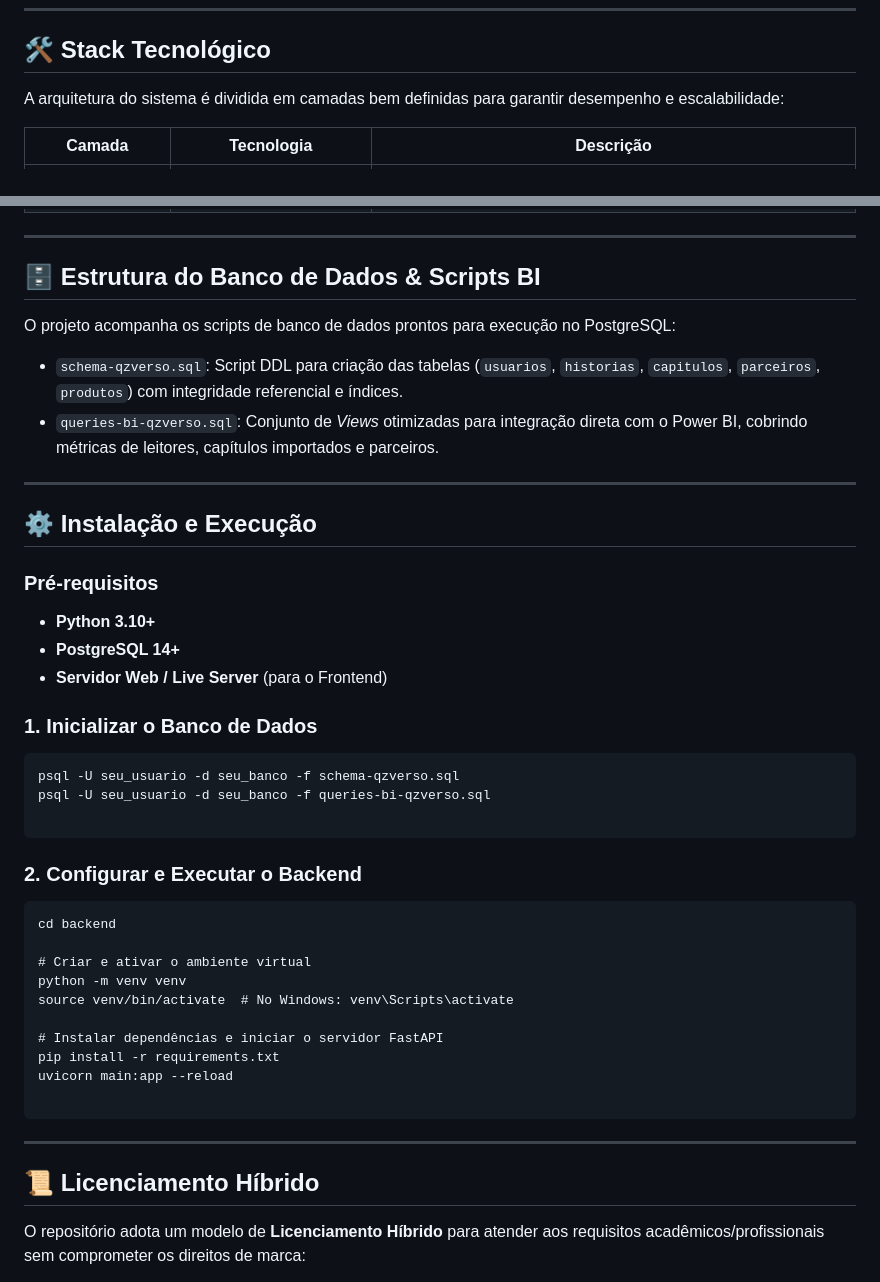
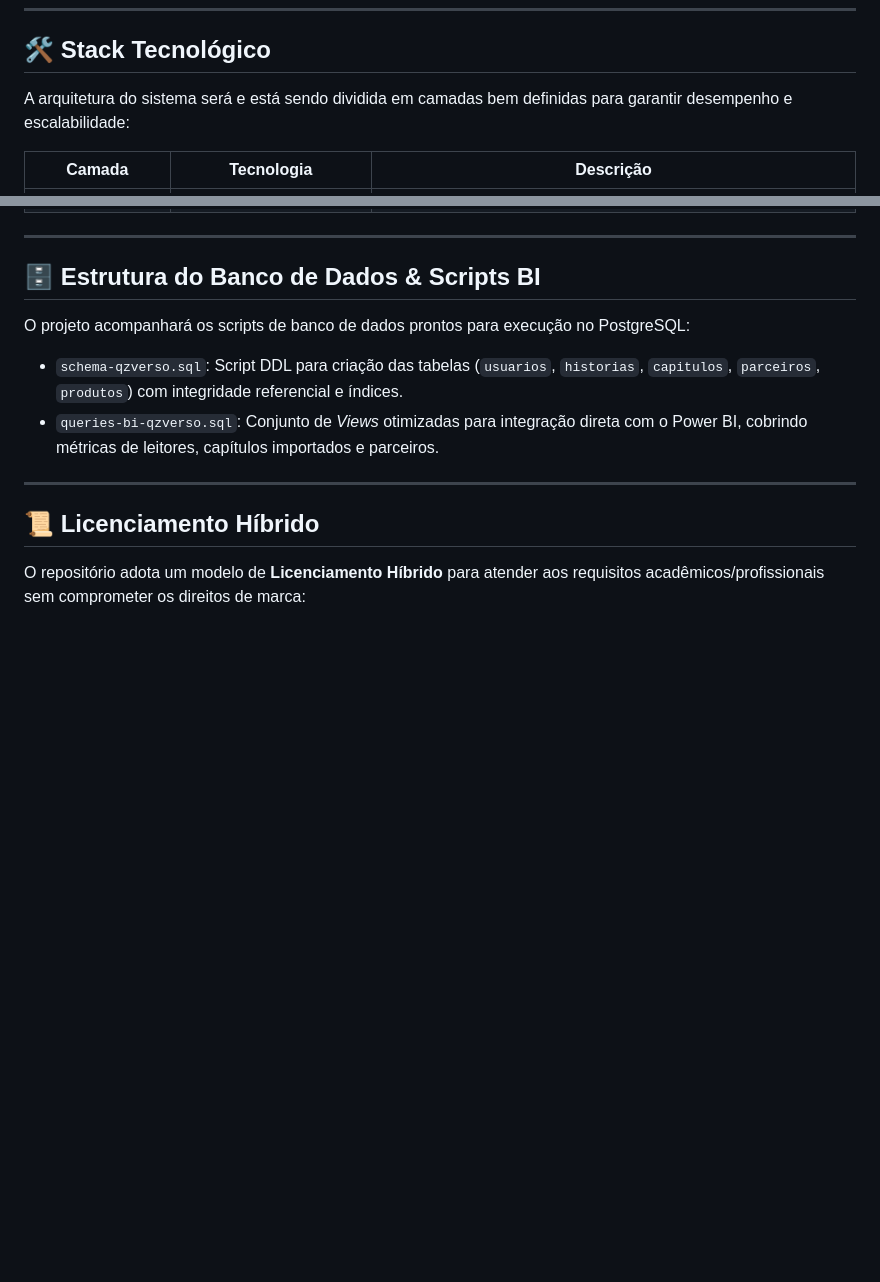
Before and after one commit to Amanda-AAndrade/Qzverso, a Markdown page: README.md, 2 parts joined by grey strips. Drawn GitHub-style; blank space fills up the shorter version.

````diff
--- a/README.md
+++ b/README.md
@@ -37,7 +37,7 @@ Como **Projeto de Extensão em Engenharia de Software**, o Qzverso atende aos se
 
 ## 🛠️ Stack Tecnológico
 
-A arquitetura do sistema é dividida em camadas bem definidas para garantir desempenho e escalabilidade:
+A arquitetura do sistema será e está sendo dividida em camadas bem definidas para garantir desempenho e escalabilidade:
 
 | Camada             | Tecnologia              | Descrição                                                              |
 | ------------------ | ----------------------- | -----------------------------------------------------------------------|
@@ -50,43 +50,11 @@ A arquitetura do sistema é dividida em camadas bem definidas para garantir dese
 
 ## 🗄️ Estrutura do Banco de Dados &amp; Scripts BI
 
-O projeto acompanha os scripts de banco de dados prontos para execução no PostgreSQL:
+O projeto acompanhará os scripts de banco de dados prontos para execução no PostgreSQL:
 
 * `schema-qzverso.sql`: Script DDL para criação das tabelas (`usuarios`, `historias`, `capitulos`, `parceiros`, `produtos`) com integridade referencial e índices.
 * `queries-bi-qzverso.sql`: Conjunto de *Views* otimizadas para integração direta com o Power BI, cobrindo métricas de leitores, capítulos importados e parceiros.
 
----
-
-## ⚙️ Instalação e Execução
-
-### Pré-requisitos
-
-* **Python 3.10+**
-* **PostgreSQL 14+**
-* **Servidor Web / Live Server** (para o Frontend)
-
-### 1\. Inicializar o Banco de Dados
-
-```
-psql -U seu_usuario -d seu_banco -f schema-qzverso.sql
-psql -U seu_usuario -d seu_banco -f queries-bi-qzverso.sql
-
-```
-
-### 2\. Configurar e Executar o Backend
-
-```
-cd backend
-
-# Criar e ativar o ambiente virtual
-python -m venv venv
-source venv/bin/activate  # No Windows: venv\Scripts\activate
-
-# Instalar dependências e iniciar o servidor FastAPI
-pip install -r requirements.txt
-uvicorn main:app --reload
-
-```
 ---
 
 ## 📜 Licenciamento Híbrido
````
